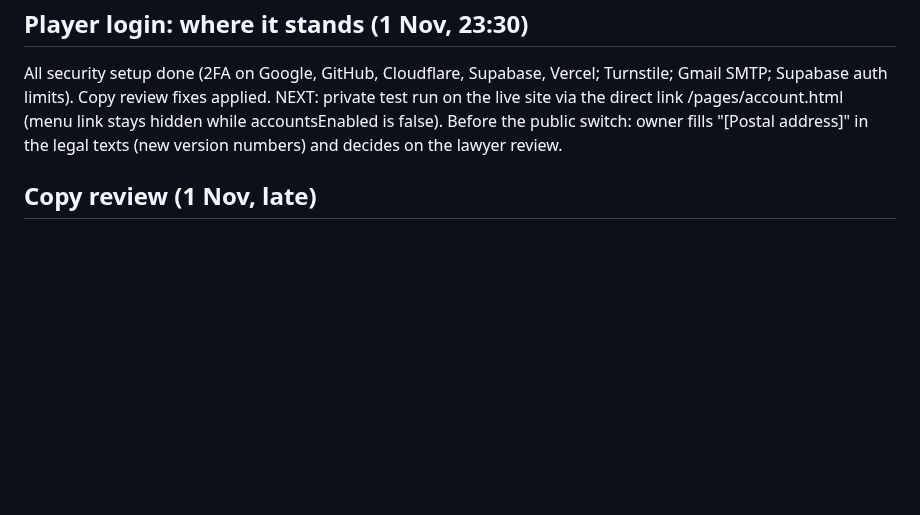
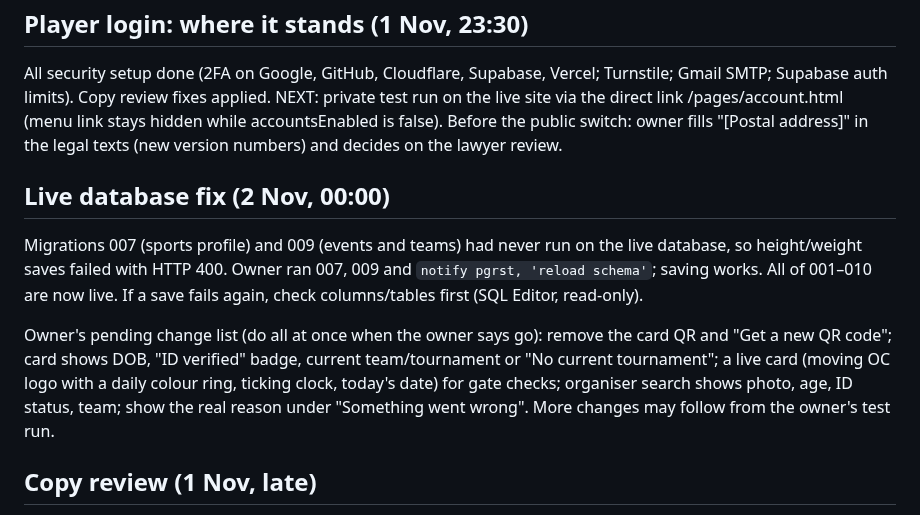
Before and after one commit to ObsidianCup/obsidian-cup, a Markdown page: docs/HANDOVER.md, the part around the change. Rendered like a GitHub page; blank space fills up the shorter version.

Commit message:
Handover: live database had 007 and 009 missing (fixed); pending change list
Co-Authored-By: Claude Opus 5.5 <noreply@anthropic.com>
Claude-Session: https://claude.ai/code/session_01AcP3Hiojs3NQzYLWdMQejY

```diff
--- a/docs/HANDOVER.md
+++ b/docs/HANDOVER.md
@@ -139,6 +139,20 @@ NEXT: private test run on the live site via the direct link
 Before the public switch: owner fills "[Postal address]" in the legal texts
 (new version numbers) and decides on the lawyer review.
 
+## Live database fix (2 Nov, 00:00)
+
+Migrations 007 (sports profile) and 009 (events and teams) had never run on the
+live database, so height/weight saves failed with HTTP 400. Owner ran 007, 009
+and `notify pgrst, 'reload schema'`; saving works. All of 001–010 are now live.
+If a save fails again, check columns/tables first (SQL Editor, read-only).
+
+Owner's pending change list (do all at once when the owner says go): remove the
+card QR and "Get a new QR code"; card shows DOB, "ID verified" badge, current
+team/tournament or "No current tournament"; a live card (moving OC logo with a
+daily colour ring, ticking clock, today's date) for gate checks; organiser search
+shows photo, age, ID status, team; show the real reason under "Something went
+wrong". More changes may follow from the owner's test run.
+
 ## Copy review (1 Nov, late)
 
 Taglines now nationwide and sport-neutral (no "in Dhaka"); volleyball page has
```
